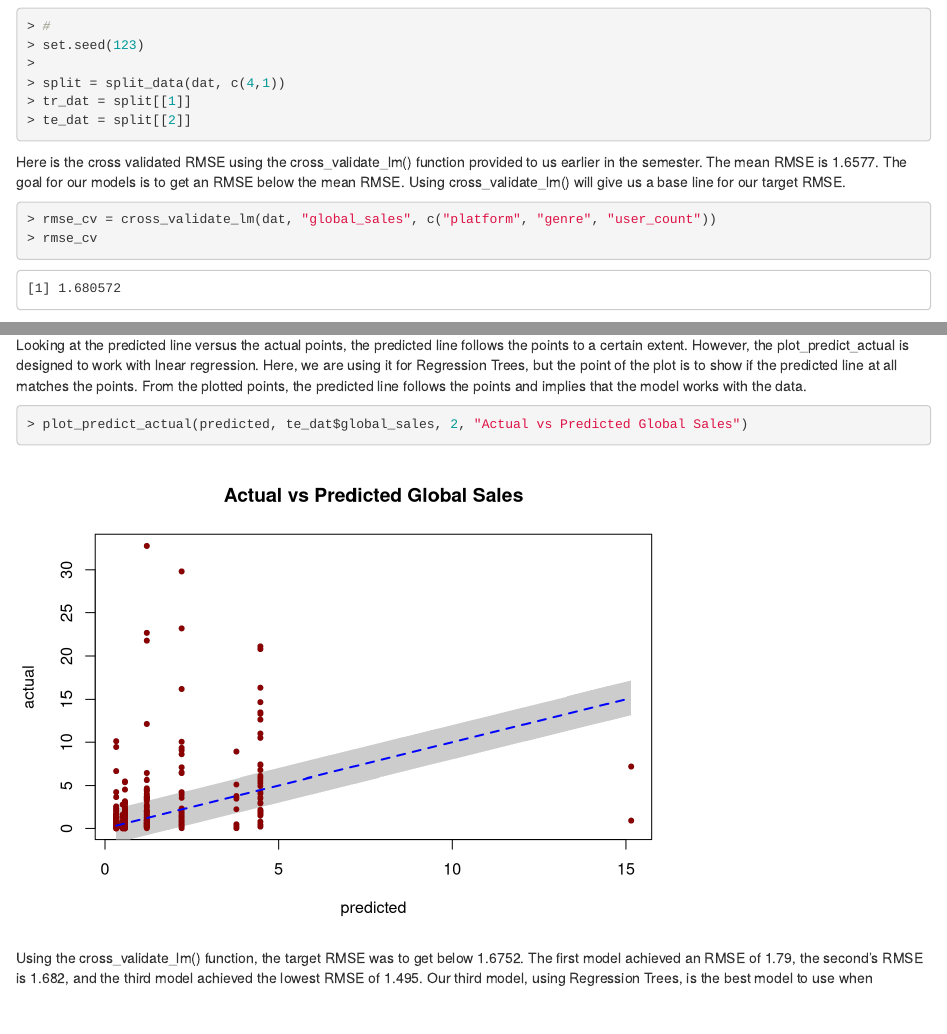
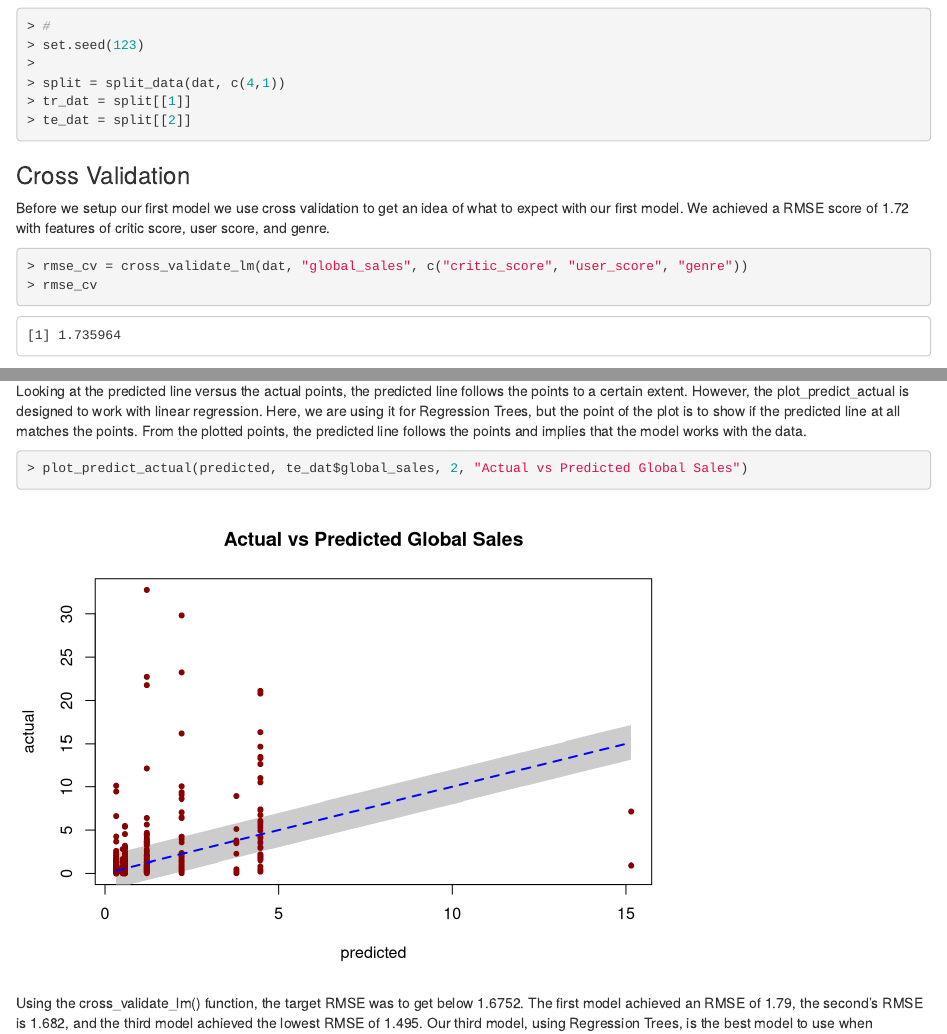
Before and after one commit to honoriovega/CST383---Project2, an R Markdown document (templates/output.Rmd): the page in a window 1100 px wide, from 7930 px down, and a second part further down, joined at a grey line. Rendered offline with R 4.5, knitr and Pandoc, with nearby package versions; some code elsewhere in the file could not run offline.

Commit message:
added cross validation

````diff
--- a/templates/output.Rmd
+++ b/templates/output.Rmd
@@ -172,13 +172,12 @@
 te_dat = split[[2]]
 ```
 
-Here is the cross validated RMSE using the cross_validate_lm() function provided to us earlier in the semester. The mean RMSE is 1.6577. The goal for our models is to get an RMSE below the mean RMSE. Using cross_validate_lm() will give us a base line for our target RMSE.
-
+### Cross Validation
+Before we setup our first model we use cross validation to get an idea of what to expect with our first model. We achieved a RMSE score of 1.72 with features of critic score, user score, and genre.
 ```{r}
-rmse_cv = cross_validate_lm(dat, "global_sales", c("platform", "genre", "user_count"))
+rmse_cv = cross_validate_lm(dat, "global_sales", c("critic_score", "user_score", "genre"))
 rmse_cv
 ```
-
 
 ### Linear Regression (Model 1)
 For our first model we decided to keep it simple and use a Linear regression model. We built our model with features of critic score, user score, and genre. From our summary we see that critic score and user score of ***, this in turn means they have strong relationship to global sales.
@@ -204,3 +208,6 @@ rmse
+```{r}
+rmse_cv = cross_validate_lm(dat, "global_sales", c("platform", "genre", "user_count"))
+rmse_cv
 ```
 
 ### Linear Regression (Model 2)
@@ -248,7 +255,7 @@ rmse = sqrt(mean(regErrs^2))
 rmse
 ```
 
-Looking at the predicted line versus the actual points, the predicted line follows the points to a certain extent. However, the plot_predict_actual is designed to work with lnear regression. Here, we are using it for Regression Trees, but the point of the plot is to show if the predicted line at all matches the points. From the plotted points, the predicted line follows the points and implies that the model works with the data.
+Looking at the predicted line versus the actual points, the predicted line follows the points to a certain extent. However, the plot_predict_actual is designed to work with linear regression. Here, we are using it for Regression Trees, but the point of the plot is to show if the predicted line at all matches the points. From the plotted points, the predicted line follows the points and implies that the model works with the data.
 
 ```{r}
 plot_predict_actual(predicted, te_dat$global_sales, 2, "Actual vs Predicted Global Sales")
````
Also changed, not shown: templates/output.Rmd (6 more changed lines).
